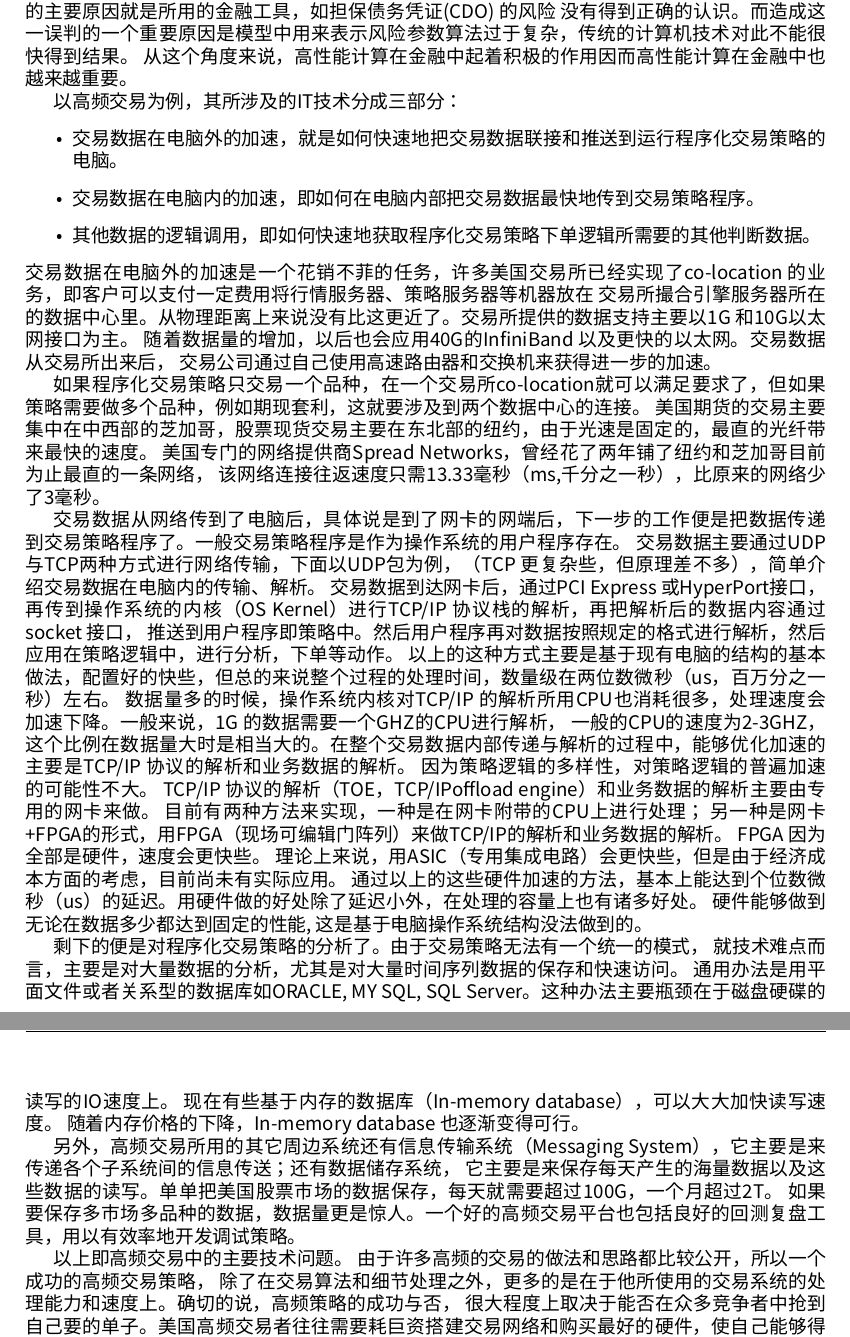
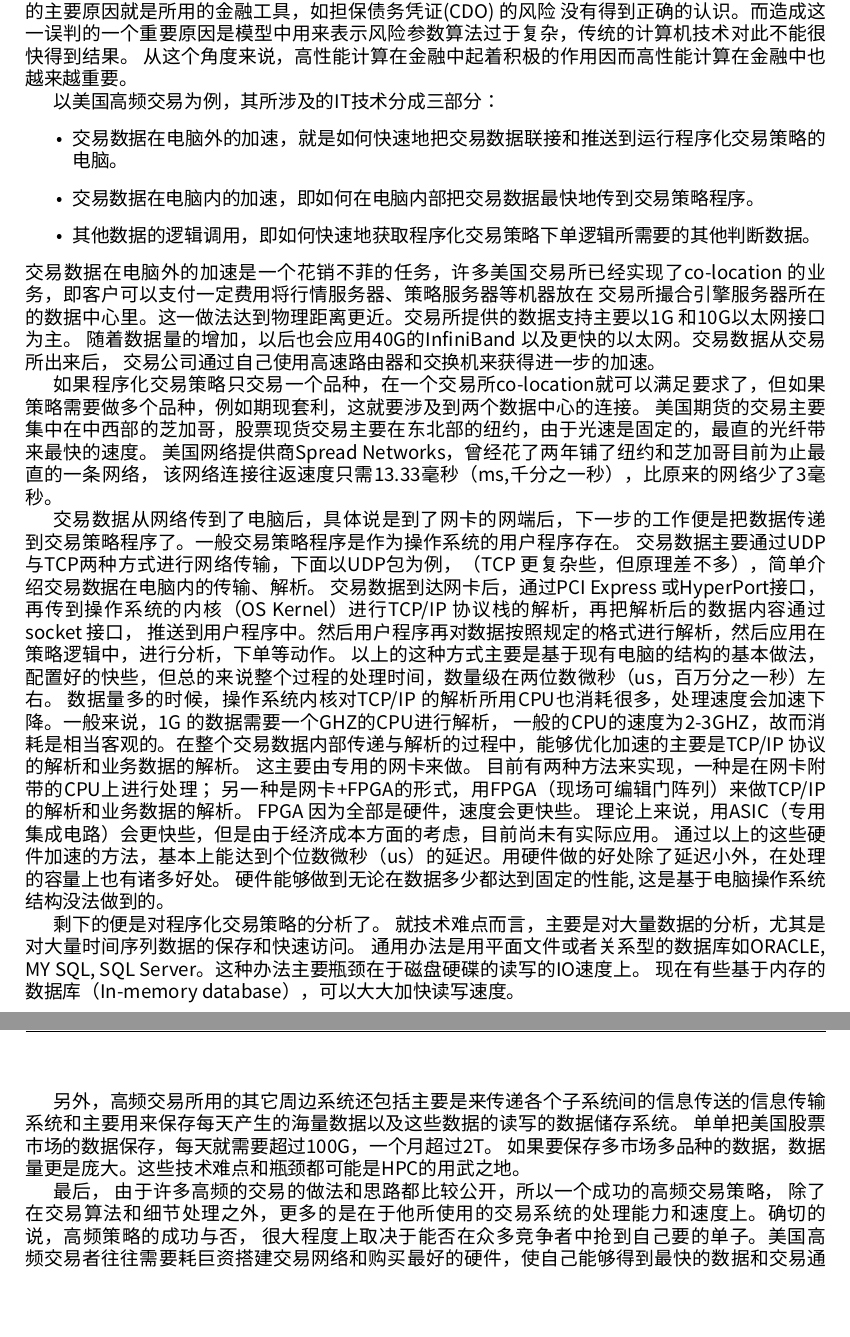
Before and after one commit to francktcheng/BSERROR, a LaTeX document (doc/report/report.tex, which reads doc/report/chap1/intro.tex): two parts of pages 5 and 6 of 20, joined at a grey line, cut so that both start at the same text, the shorter picture padded with empty space. Compiled offline with XeLaTeX; a missing font is replaced by an installed copy or a similar font.

Commit message:
update chap1

```diff
--- a/doc/report/chap1/intro.tex
+++ b/doc/report/chap1/intro.tex
@@ -61,47 +61,46 @@ exaflop时代($10^{18}$次浮点运算)也即将到来。但是目前能够有
 没有得到正确的认识。而造成这一误判的一个重要原因是模型中用来表示风险参数算法过于复杂，传统的计算机技术对此不能很快得到结果。
 从这个角度来说，高性能计算在金融中起着积极的作用因而高性能计算在金融中也越来越重要。
 
-以高频交易为例，其所涉及的IT技术分成三部分：
+以美国高频交易为例，其所涉及的IT技术分成三部分：
 \begin{itemize}
 \item 交易数据在电脑外的加速，就是如何快速地把交易数据联接和推送到运行程序化交易策略的电脑。
 \item 交易数据在电脑内的加速，即如何在电脑内部把交易数据最快地传到交易策略程序。
 \item 其他数据的逻辑调用，即如何快速地获取程序化交易策略下单逻辑所需要的其他判断数据。
 \end{itemize}
 交易数据在电脑外的加速是一个花销不菲的任务，许多美国交易所已经实现了co-location 的业务，即客户可以支付一定费用将行情服务器、策略服务器等机器放在
-交易所撮合引擎服务器所在的数据中心里。从物理距离上来说没有比这更近了。交易所提供的数据支持主要以1G 和10G以太网接口为主。
+交易所撮合引擎服务器所在的数据中心里。这一做法达到物理距离更近。交易所提供的数据支持主要以1G 和10G以太网接口为主。
 随着数据量的增加，以后也会应用40G的InfiniBand 以及更快的以太网。交易数据从交易所出来后，
 交易公司通过自己使用高速路由器和交换机来获得进一步的加速。
 
 如果程序化交易策略只交易一个品种，在一个交易所co-location就可以满足要求了，但如果策略需要做多个品种，例如期现套利，这就要涉及到两个数据中心的连接。
 美国期货的交易主要集中在中西部的芝加哥，股票现货交易主要在东北部的纽约，由于光速是固定的，最直的光纤带来最快的速度。
-美国专门的网络提供商Spread Networks，曾经花了两年铺了纽约和芝加哥目前为止最直的一条网络，
+美国网络提供商Spread Networks，曾经花了两年铺了纽约和芝加哥目前为止最直的一条网络，
 该网络连接往返速度只需13.33毫秒（ms,千分之一秒），比原来的网络少了3毫秒。
 
 交易数据从网络传到了电脑后，具体说是到了网卡的网端后，下一步的工作便是把数据传递到交易策略程序了。一般交易策略程序是作为操作系统的用户程序存在。
 交易数据主要通过UDP与TCP两种方式进行网络传输，下面以UDP包为例，（TCP 更复杂些，但原理差不多），简单介绍交易数据在电脑内的传输、解析。
 交易数据到达网卡后，通过PCI Express 或HyperPort接口，再传到操作系统的内核（OS Kernel）进行TCP/IP 协议栈的解析，再把解析后的数据内容通过socket 接口，
-推送到用户程序即策略中。然后用户程序再对数据按照规定的格式进行解析，然后应用在策略逻辑中，进行分析，下单等动作。
+推送到用户程序中。然后用户程序再对数据按照规定的格式进行解析，然后应用在策略逻辑中，进行分析，下单等动作。
 以上的这种方式主要是基于现有电脑的结构的基本做法，配置好的快些，但总的来说整个过程的处理时间，数量级在两位数微秒（us，百万分之一秒）左右。
 数据量多的时候，操作系统内核对TCP/IP 的解析所用CPU也消耗很多，处理速度会加速下降。一般来说，1G 的数据需要一个GHZ的CPU进行解析，
-一般的CPU的速度为2-3GHZ，这个比例在数据量大时是相当大的。在整个交易数据内部传递与解析的过程中，能够优化加速的主要是TCP/IP 协议的解析和业务数据的解析。
-因为策略逻辑的多样性，对策略逻辑的普遍加速的可能性不大。 TCP/IP 协议的解析（TOE，TCP/IPoffload engine）和业务数据的解析主要由专用的网卡来做。
+一般的CPU的速度为2-3GHZ，故而消耗是相当客观的。在整个交易数据内部传递与解析的过程中，能够优化加速的主要是TCP/IP 协议的解析和业务数据的解析。
+这主要由专用的网卡来做。
 目前有两种方法来实现，一种是在网卡附带的CPU上进行处理；
 另一种是网卡+FPGA的形式，用FPGA（现场可编辑门阵列）来做TCP/IP的解析和业务数据的解析。 FPGA 因为全部是硬件，速度会更快些。
 理论上来说，用ASIC（专用集成电路）会更快些，但是由于经济成本方面的考虑，目前尚未有实际应用。
 通过以上的这些硬件加速的方法，基本上能达到个位数微秒（us）的延迟。用硬件做的好处除了延迟小外，在处理的容量上也有诸多好处。
 硬件能够做到无论在数据多少都达到固定的性能, 这是基于电脑操作系统结构没法做到的。
 
-剩下的便是对程序化交易策略的分析了。由于交易策略无法有一个统一的模式，
+剩下的便是对程序化交易策略的分析了。
 就技术难点而言，主要是对大量数据的分析，尤其是对大量时间序列数据的保存和快速访问。
 通用办法是用平面文件或者关系型的数据库如ORACLE, MY SQL, SQL Server。这种办法主要瓶颈在于磁盘硬碟的读写的IO速度上。
 现在有些基于内存的数据库（In-memory database），可以大大加快读写速度。
-随着内存价格的下降，In-memory database 也逐渐变得可行。
 
-另外，高频交易所用的其它周边系统还有信息传输系统（Messaging System），它主要是来传递各个子系统间的信息传送；还有数据储存系统，
-它主要是来保存每天产生的海量数据以及这些数据的读写。单单把美国股票市场的数据保存，每天就需要超过100G，一个月超过2T。
-如果要保存多市场多品种的数据，数据量更是惊人。一个好的高频交易平台也包括良好的回测复盘工具，用以有效率地开发调试策略。
+另外，高频交易所用的其它周边系统还包括主要是来传递各个子系统间的信息传送的信息传输系统和主要用来保存每天产生的海量数据以及这些数据的读写的数据储存系统。
+单单把美国股票市场的数据保存，每天就需要超过100G，一个月超过2T。
+如果要保存多市场多品种的数据，数据量更是庞大。这些技术难点和瓶颈都可能是HPC的用武之地。
 
-以上即高频交易中的主要技术问题。 由于许多高频的交易的做法和思路都比较公开，所以一个成功的高频交易策略，
+最后， 由于许多高频的交易的做法和思路都比较公开，所以一个成功的高频交易策略，
 除了在交易算法和细节处理之外，更多的是在于他所使用的交易系统的处理能力和速度上。确切的说，高频策略的成功与否，
 很大程度上取决于能否在众多竞争者中抢到自己要的单子。美国高频交易者往往需要耗巨资搭建交易网络和购买最好的硬件，使自己能够得到最快的数据和交易通道。
 同时，他还要不停地跟踪策略的交易情况，调整策略算法逻辑，不断地跟踪策略对行情的反应时间、下单的速度以及交易延迟的情况，
```
